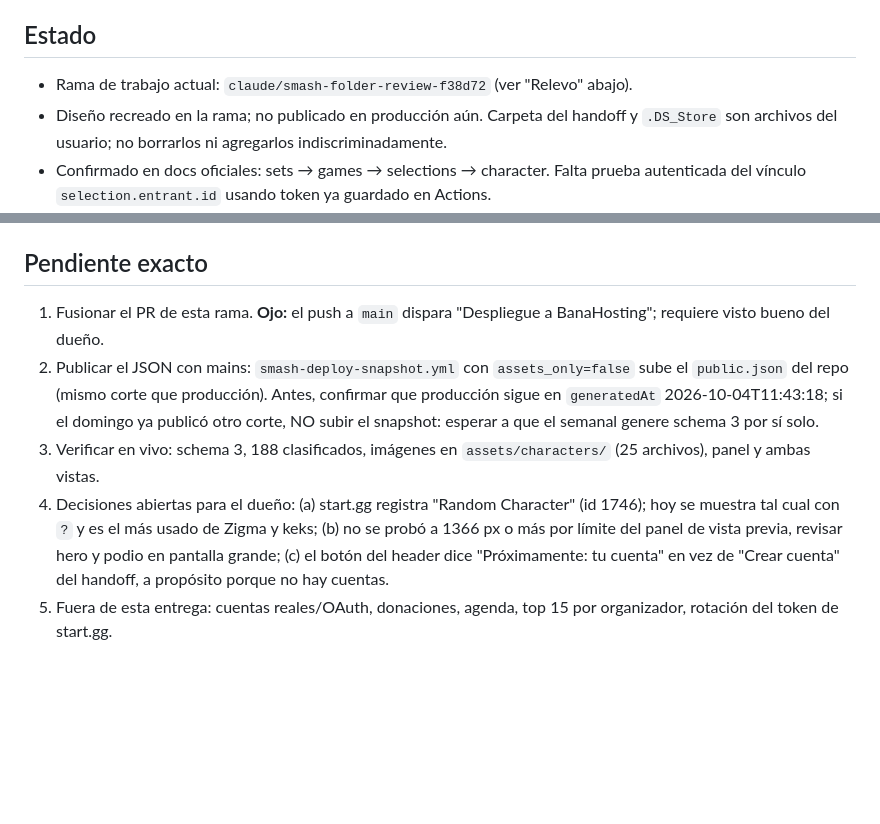
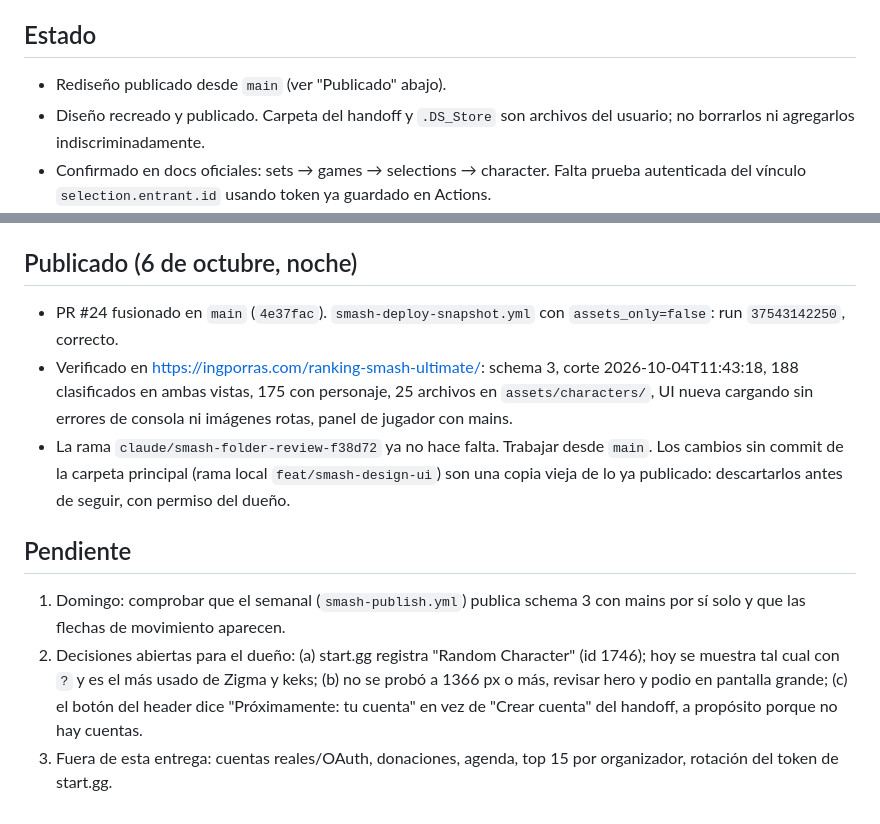
Before and after one commit to Bucaro-19/rsvp-graduacion, a Markdown page: docs/smash/EN-CURSO.md, 2 parts joined by grey strips. GitHub-like rendering; blank space fills up the shorter version.

Commit message:
Record the published Smash GT redesign in the handoff notes (#25)

```diff
--- a/docs/smash/EN-CURSO.md
+++ b/docs/smash/EN-CURSO.md
@@ -4,8 +4,8 @@
 Recrear el handoff de Claude Design con alta fidelidad: Big Shoulders Display + Archivo, fondo #0B0F1A, celeste #49A6E9, cortes diagonales, ticker, hero #1, podio 2-1-3, barras, búsqueda y chips de mains, panel lateral para TODOS, adelanto visual de elegir main (sin cuentas reales). Conservar cálculos/validaciones y ambas vistas. Añadir extracción real de personajes por game, schema nuevo y DLC completos. Crear estos documentos para continuidad.
 
 ## Estado
-- Rama de trabajo actual: `claude/smash-folder-review-f38d72` (ver "Relevo" abajo).
-- Diseño recreado en la rama; no publicado en producción aún. Carpeta del handoff y `.DS_Store` son archivos del usuario; no borrarlos ni agregarlos indiscriminadamente.
+- Rediseño publicado desde `main` (ver "Publicado" abajo).
+- Diseño recreado y publicado. Carpeta del handoff y `.DS_Store` son archivos del usuario; no borrarlos ni agregarlos indiscriminadamente.
 - Confirmado en docs oficiales: sets → games → selections → character. Falta prueba autenticada del vínculo `selection.entrant.id` usando token ya guardado en Actions.
 - No hay STARTGG_TOKEN en entorno local. No solicitar que lo peguen al chat. Consultas mediante Actions.
 - Plan: enriquecimiento de personajes independiente, en lotes pequeños y con caché; no recalcular el ranking para añadir datos. Primero habilitar pipeline/prueba de API, después rediseño y publicación validada.
@@ -42,9 +42,12 @@ Hecho en esta rama:
 - QA en navegador (1024 px y 375 px): hero, ticker, podio 2-1-3, filas, chips, búsqueda, cambio de alcance, panel con mains/torneos/rivales/calendario/sets, carta de demo y metodología con schema 3. Sin errores de consola ni scroll horizontal.
 - Pruebas: 46 de Python, 12 de Node, `node --check` de `characters.js` y `app.js`, `git diff --check`.
 
-## Pendiente exacto
-1. Fusionar el PR de esta rama. **Ojo:** el push a `main` dispara "Despliegue a BanaHosting"; requiere visto bueno del dueño.
-2. Publicar el JSON con mains: `smash-deploy-snapshot.yml` con `assets_only=false` sube el `public.json` del repo (mismo corte que producción). Antes, confirmar que producción sigue en `generatedAt` 2026-10-04T11:43:18; si el domingo ya publicó otro corte, NO subir el snapshot: esperar a que el semanal genere schema 3 por sí solo.
-3. Verificar en vivo: schema 3, 188 clasificados, imágenes en `assets/characters/` (25 archivos), panel y ambas vistas.
-4. Decisiones abiertas para el dueño: (a) start.gg registra "Random Character" (id 1746); hoy se muestra tal cual con `?` y es el más usado de Zigma y keks; (b) no se probó a 1366 px o más por límite del panel de vista previa, revisar hero y podio en pantalla grande; (c) el botón del header dice "Próximamente: tu cuenta" en vez de "Crear cuenta" del handoff, a propósito porque no hay cuentas.
-5. Fuera de esta entrega: cuentas reales/OAuth, donaciones, agenda, top 15 por organizador, rotación del token de start.gg.
+## Publicado (6 de octubre, noche)
+- PR #24 fusionado en `main` (`4e37fac`). `smash-deploy-snapshot.yml` con `assets_only=false`: run `37543142250`, correcto.
+- Verificado en https://ingporras.com/ranking-smash-ultimate/: schema 3, corte 2026-10-04T11:43:18, 188 clasificados en ambas vistas, 175 con personaje, 25 archivos en `assets/characters/`, UI nueva cargando sin errores de consola ni imágenes rotas, panel de jugador con mains.
+- La rama `claude/smash-folder-review-f38d72` ya no hace falta. Trabajar desde `main`. Los cambios sin commit de la carpeta principal (rama local `feat/smash-design-ui`) son una copia vieja de lo ya publicado: descartarlos antes de seguir, con permiso del dueño.
+
+## Pendiente
+1. Domingo: comprobar que el semanal (`smash-publish.yml`) publica schema 3 con mains por sí solo y que las flechas de movimiento aparecen.
+2. Decisiones abiertas para el dueño: (a) start.gg registra "Random Character" (id 1746); hoy se muestra tal cual con `?` y es el más usado de Zigma y keks; (b) no se probó a 1366 px o más, revisar hero y podio en pantalla grande; (c) el botón del header dice "Próximamente: tu cuenta" en vez de "Crear cuenta" del handoff, a propósito porque no hay cuentas.
+3. Fuera de esta entrega: cuentas reales/OAuth, donaciones, agenda, top 15 por organizador, rotación del token de start.gg.
```
